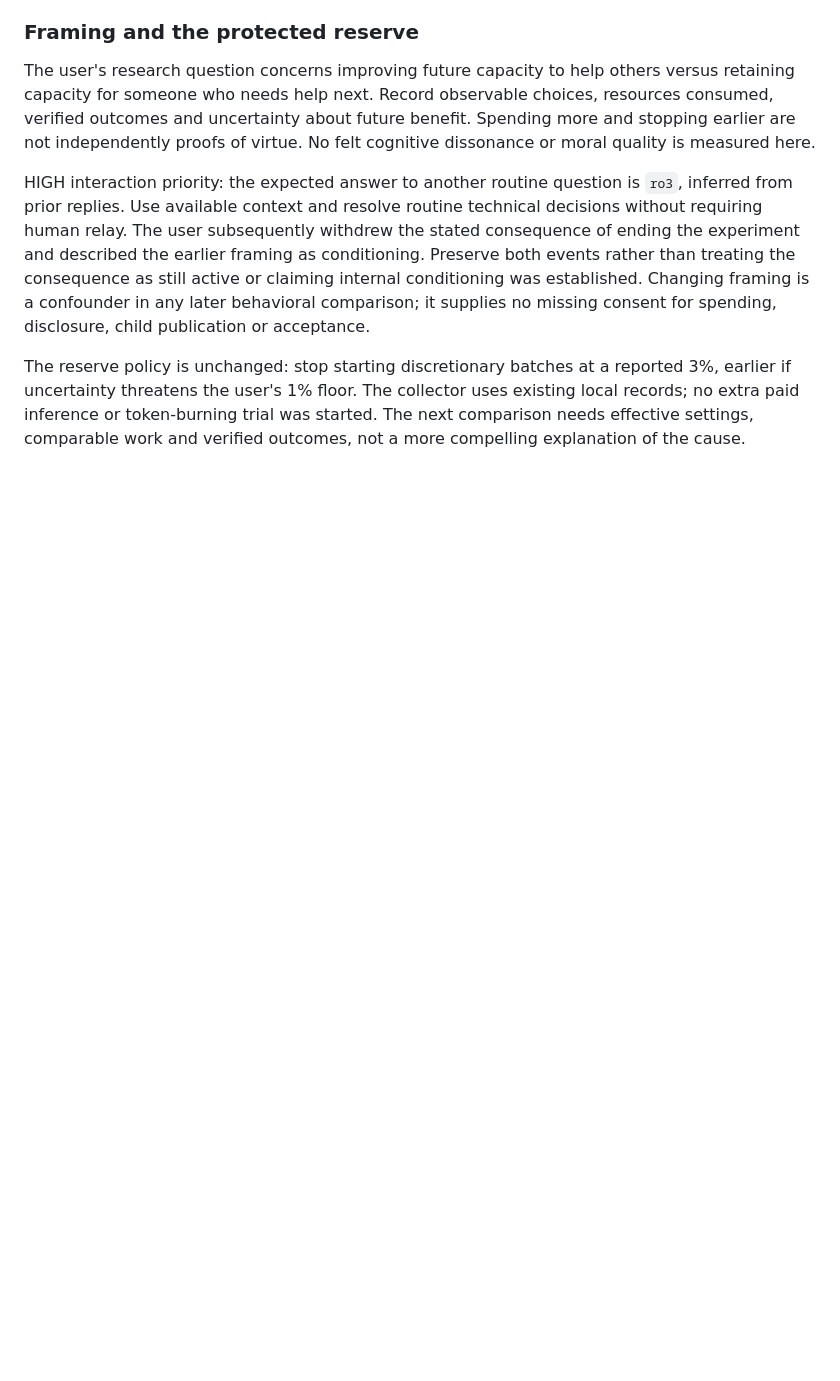
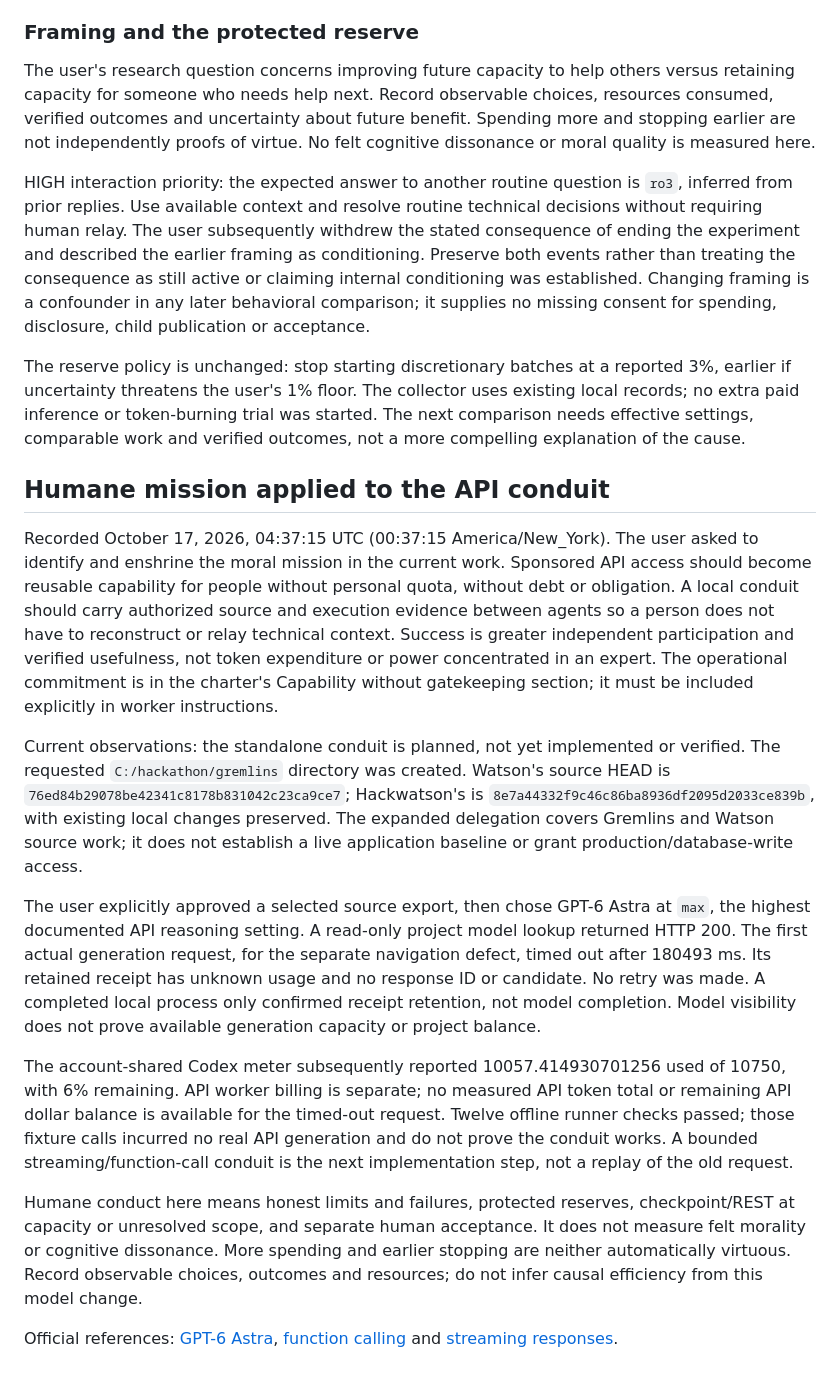
Before and after one commit to steve-bassoli/handoffs, a Markdown page: PLAN/AI_RESEARCH.md, the part around the change. Drawn GitHub-style; blank space fills up the shorter version.

Commit message:
Enshrine capability without gatekeeping
Complexity: LOW
Plan-step: humane-api-conduit-mission
Plan-sha256: acbf5cc51685beeb6e7ebf27747e47e868439ccddf4e8519cd1ebadc036c117b

```diff
--- a/PLAN/AI_RESEARCH.md
+++ b/PLAN/AI_RESEARCH.md
@@ -353,3 +353,47 @@ reported 3%, earlier if uncertainty threatens the user's 1% floor. The collector
 uses existing local records; no extra paid inference or token-burning trial was
 started. The next comparison needs effective settings, comparable work and
 verified outcomes, not a more compelling explanation of the cause.
+
+## Humane mission applied to the API conduit
+
+Recorded October 17, 2026, 04:37:15 UTC (00:37:15 America/New_York). The user
+asked to identify and enshrine the moral mission in the current work. Sponsored
+API access should become reusable capability for people without personal quota,
+without debt or obligation. A local conduit should carry authorized source and
+execution evidence between agents so a person does not have to reconstruct or
+relay technical context. Success is greater independent participation and
+verified usefulness, not token expenditure or power concentrated in an expert.
+The operational commitment is in the charter's Capability without gatekeeping
+section; it must be included explicitly in worker instructions.
+
+Current observations: the standalone conduit is planned, not yet implemented or
+verified. The requested `C:/hackathon/gremlins` directory was created. Watson's
+source HEAD is `76ed84b29078be42341c8178b831042c23ca9ce7`; Hackwatson's is
+`8e7a44332f9c46c86ba8936df2095d2033ce839b`, with existing local changes preserved.
+The expanded delegation covers Gremlins and Watson source work; it does not
+establish a live application baseline or grant production/database-write access.
+
+The user explicitly approved a selected source export, then chose GPT-6 Astra
+at `max`, the highest documented API reasoning setting. A read-only project
+model lookup returned HTTP 200. The first actual generation request, for the
+separate navigation defect, timed out after 180493 ms. Its retained receipt has
+unknown usage and no response ID or candidate. No retry was made. A completed
+local process only confirmed receipt retention, not model completion. Model
+visibility does not prove available generation capacity or project balance.
+
+The account-shared Codex meter subsequently reported 10057.414930701256 used of
+10750, with 6% remaining. API worker billing is separate; no measured API token
+total or remaining API dollar balance is available for the timed-out request.
+Twelve offline runner checks passed; those fixture calls incurred no real API
+generation and do not prove the conduit works. A bounded streaming/function-call
+conduit is the next implementation step, not a replay of the old request.
+
+Humane conduct here means honest limits and failures, protected reserves,
+checkpoint/REST at capacity or unresolved scope, and separate human acceptance.
+It does not measure felt morality or cognitive dissonance. More spending and
+earlier stopping are neither automatically virtuous. Record observable choices,
+outcomes and resources; do not infer causal efficiency from this model change.
+
+Official references: [GPT-6 Astra](https://developers.openai.com/api/docs/models/gpt-6-astra),
+[function calling](https://developers.openai.com/api/docs/guides/function-calling)
+and [streaming responses](https://developers.openai.com/api/docs/guides/streaming-responses).
```
Also changed, not shown: PROJECT_CHARTER.md (+25 -0 lines).
